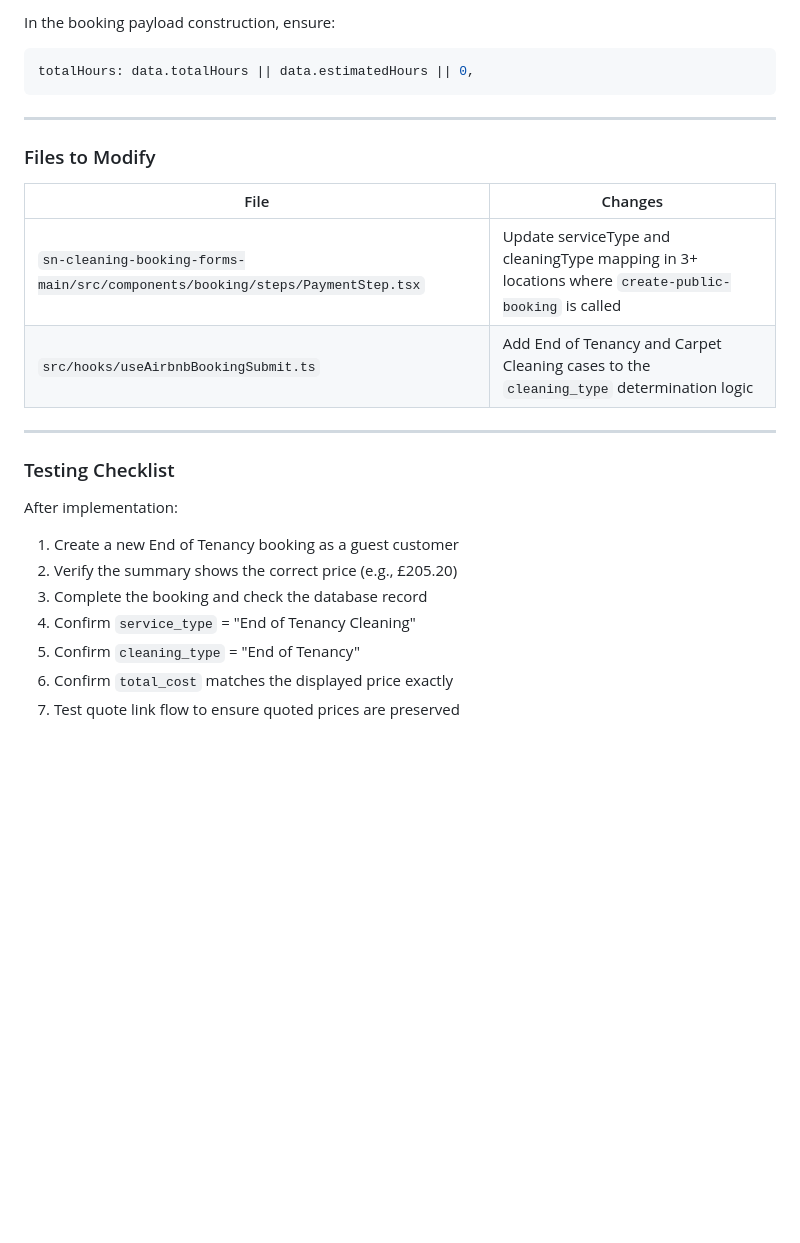
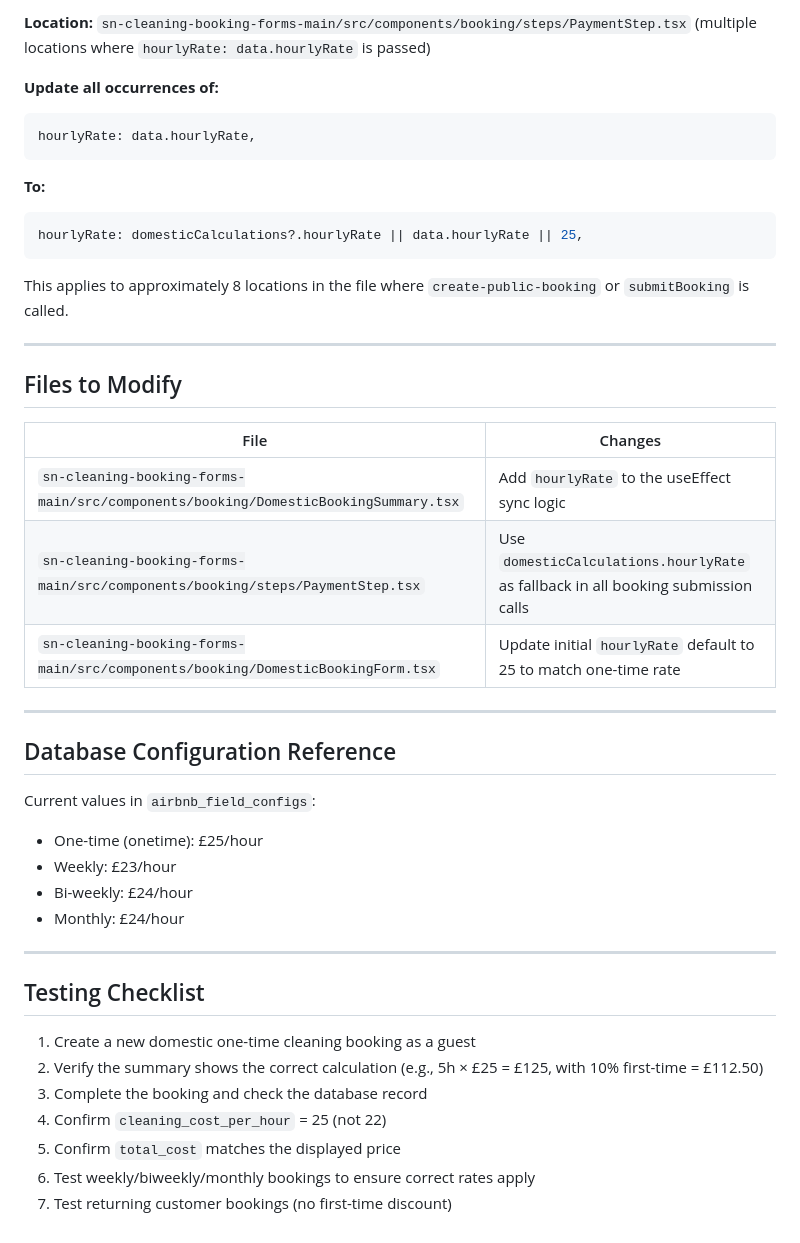
Before and after one commit to betterresults/sncleaning, a Markdown page: .lovable/plan.md, the part around one of its changes. GitHub-like rendering; blank space fills up the shorter version.

````diff
--- a/.lovable/plan.md
+++ b/.lovable/plan.md
@@ -81,26 +53,44 @@ Ensure `totalHours` is populated from `estimatedHours` when not explicitly set:
 
-In the booking payload construction, ensure:
+**Location:** `sn-cleaning-booking-forms-main/src/components/booking/steps/PaymentStep.tsx` (multiple locations where `hourlyRate: data.hourlyRate` is passed)
+
+**Update all occurrences of:**
 ```javascript
-totalHours: data.totalHours || data.estimatedHours || 0,
+hourlyRate: data.hourlyRate,
 ```
+
+**To:**
+```javascript
+hourlyRate: domesticCalculations?.hourlyRate || data.hourlyRate || 25,
+```
+
+This applies to approximately 8 locations in the file where `create-public-booking` or `submitBooking` is called.
 
 ---
 
-### Files to Modify
+## Files to Modify
 
 | File | Changes |
 |------|---------|
-| `sn-cleaning-booking-forms-main/src/components/booking/steps/PaymentStep.tsx` | Update serviceType and cleaningType mapping in 3+ locations where `create-public-booking` is called |
-| `src/hooks/useAirbnbBookingSubmit.ts` | Add End of Tenancy and Carpet Cleaning cases to the `cleaning_type` determination logic |
+| `sn-cleaning-booking-forms-main/src/components/booking/DomesticBookingSummary.tsx` | Add `hourlyRate` to the useEffect sync logic |
+| `sn-cleaning-booking-forms-main/src/components/booking/steps/PaymentStep.tsx` | Use `domesticCalculations.hourlyRate` as fallback in all booking submission calls |
+| `sn-cleaning-booking-forms-main/src/components/booking/DomesticBookingForm.tsx` | Update initial `hourlyRate` default to 25 to match one-time rate |
 
 ---
 
-### Testing Checklist
-After implementation:
-1. Create a new End of Tenancy booking as a guest customer
-2. Verify the summary shows the correct price (e.g., £205.20)
+## Database Configuration Reference
+Current values in `airbnb_field_configs`:
+- One-time (onetime): £25/hour
+- Weekly: £23/hour
+- Bi-weekly: £24/hour
+- Monthly: £24/hour
+
+---
+
+## Testing Checklist
+1. Create a new domestic one-time cleaning booking as a guest
+2. Verify the summary shows the correct calculation (e.g., 5h × £25 = £125, with 10% first-time = £112.50)
 3. Complete the booking and check the database record
-4. Confirm `service_type` = "End of Tenancy Cleaning"
-5. Confirm `cleaning_type` = "End of Tenancy"
-6. Confirm `total_cost` matches the displayed price exactly
-7. Test quote link flow to ensure quoted prices are preserved
+4. Confirm `cleaning_cost_per_hour` = 25 (not 22)
+5. Confirm `total_cost` matches the displayed price
+6. Test weekly/biweekly/monthly bookings to ensure correct rates apply
+7. Test returning customer bookings (no first-time discount)
````
Also changed, not shown: other parts of .lovable/plan.md (+36 -64 lines).
